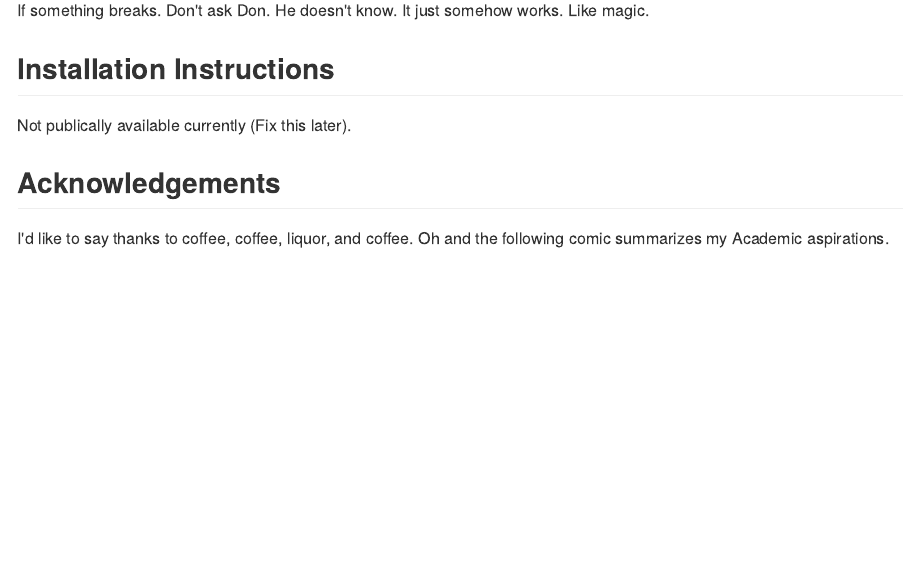
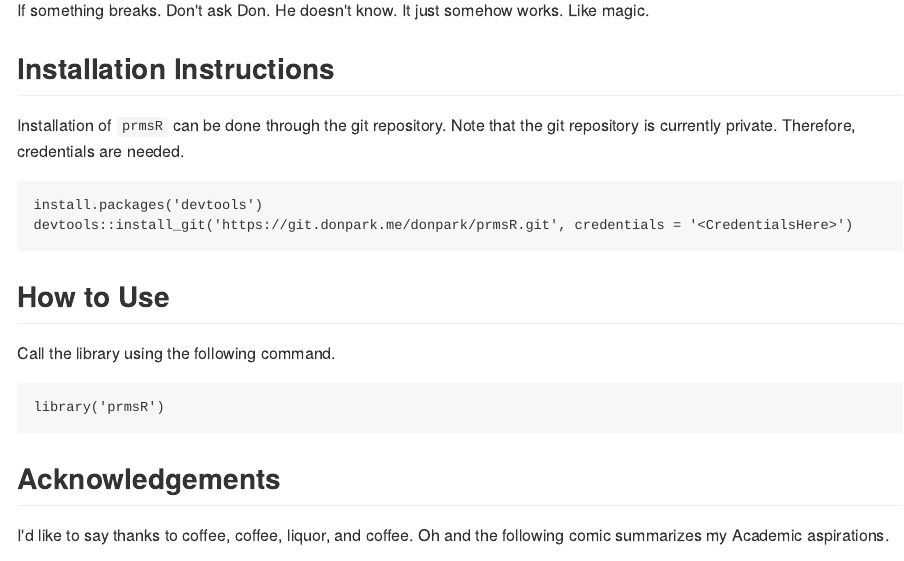
Before and after one commit to dongkwanp/prmsR, an R Markdown document (README.Rmd): the page in a window 1100 px wide, from 280 px down. The pictures show the output file README.md that the author committed with the source, drawn offline in the style of GitHub.

Commit message:
Updated with installation instructions and 'How to Use' section.

````diff
--- a/README.Rmd
+++ b/README.Rmd
@@ -22,7 +22,20 @@ If something breaks.  Don't ask Don.  He doesn't know.  It just somehow works.
 
 ## Installation Instructions
 
-Not publically available currently (Fix this later).
+Installation of `prmsR` can be done through the git repository.  Note that the git repository is currently private.  Therefore, credentials are needed.
+
+```
+install.packages('devtools')
+devtools::install_git('https://git.donpark.me/donpark/prmsR.git', credentials = '<CredentialsHere>')
+```
+
+## How to Use
+
+Call the library using the following command.
+
+```
+library('prmsR')
+```
 
 ## Acknowledgements
 
````
Also changed, not shown: README.md.
